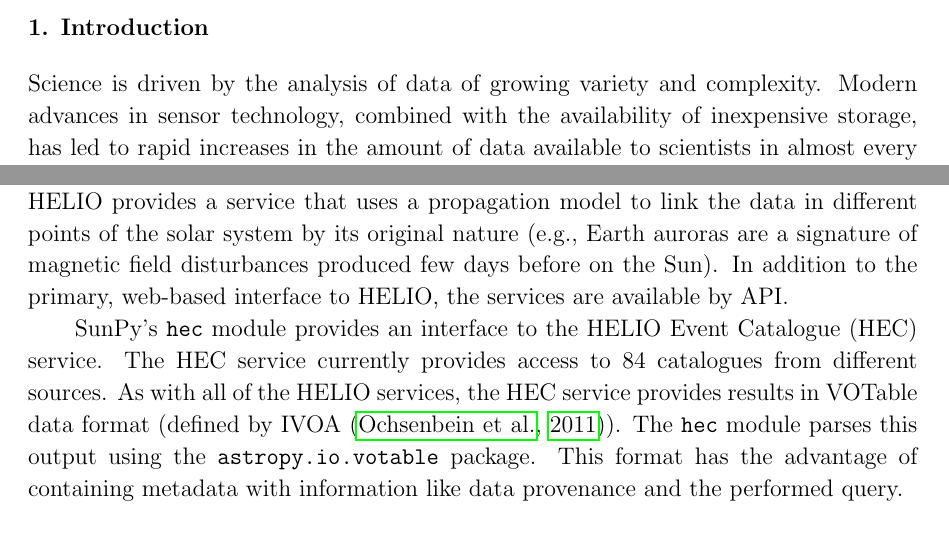
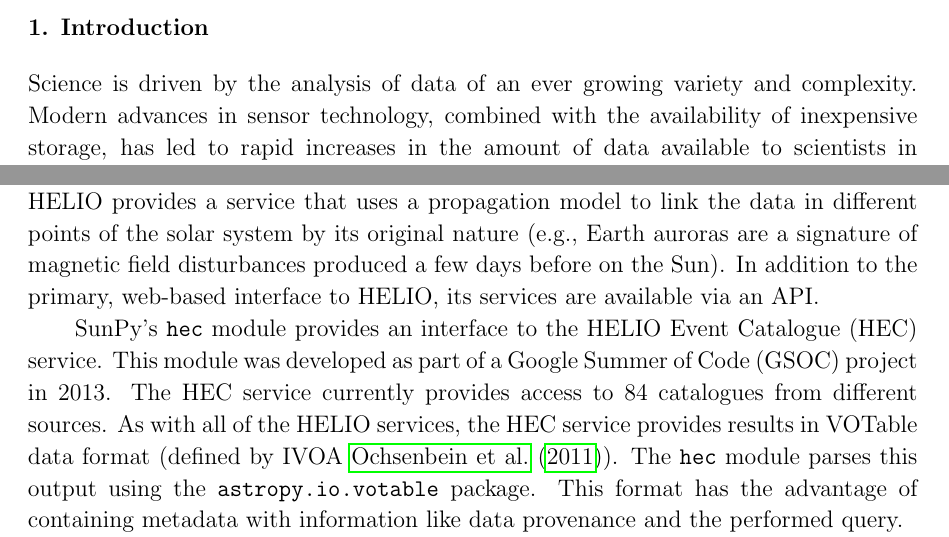
Before and after one commit to sunpy/sunpy-0.4-paper, a LaTeX paper (Sunpy_paper_0.4.tex, which reads 1-Introduction.tex, 3-3-HELIO.tex): two parts of pages 3 and 14 of 25, joined at a grey line, cut so that both start at the same text. Compiled offline with pdfLaTeX.

Commit message:
Submit paper to CSD

```diff
--- a/1-Introduction.tex
+++ b/1-Introduction.tex
@@ -1,7 +1,9 @@
 \section{Introduction}\label{sec:Intro}
 
-Science is driven by the analysis of data of growing variety and complexity.
-Modern advances in sensor technology, combined with the availability of inexpensive
+Science is driven by the analysis of data of an ever growing variety and
+complexity.
+Modern advances in sensor technology, combined with the availability of
+inexpensive
 storage, has led to rapid increases in the amount of data available to scientists in almost
 every discipline.  Solar physics is no exception to this trend. For example,
 NASA's \textit{Solar Dynamics Observatory} (\textit{SDO}) spacecraft, launched
--- a/3-3-HELIO.tex
+++ b/3-3-HELIO.tex
@@ -15,16 +15,18 @@ such as planetary or spacecraft position in time.
 Additionally, HELIO provides a service that uses a
 propagation model to link the data in different points of the solar system by
 its original nature (e.g., Earth auroras are a signature of magnetic
-field disturbances produced few days before on the Sun).
+field disturbances produced a few days before on the Sun).
 In addition to the primary, web-based interface to
-HELIO, the services are available by API.
+HELIO, its services are available via an API.
 
 SunPy's \texttt{hec} module provides an interface to the
 HELIO Event Catalogue (HEC) service.
+This module was developed as
+part of a Google Summer of Code (GSOC) project in 2013.
 The HEC service currently provides access to 84 catalogues from different
 sources.
 As with all of the HELIO services, the HEC service provides results in VOTable
-data format (defined by IVOA \citep{ochsenbein_ivoa_2011}).
+data format (defined by IVOA \cite{ochsenbein_ivoa_2011}).
 The \texttt{hec} module parses this output using the \texttt{astropy.io.votable} package.
 This format has the advantage of containing metadata with information like
 data provenance and the performed query.
```
Also changed, not shown: 2-Data_Types.tex (+1 -1 lines), authors.tex (+2 -2 lines), SunPy_CSD_initial_submission.pdf (added).
